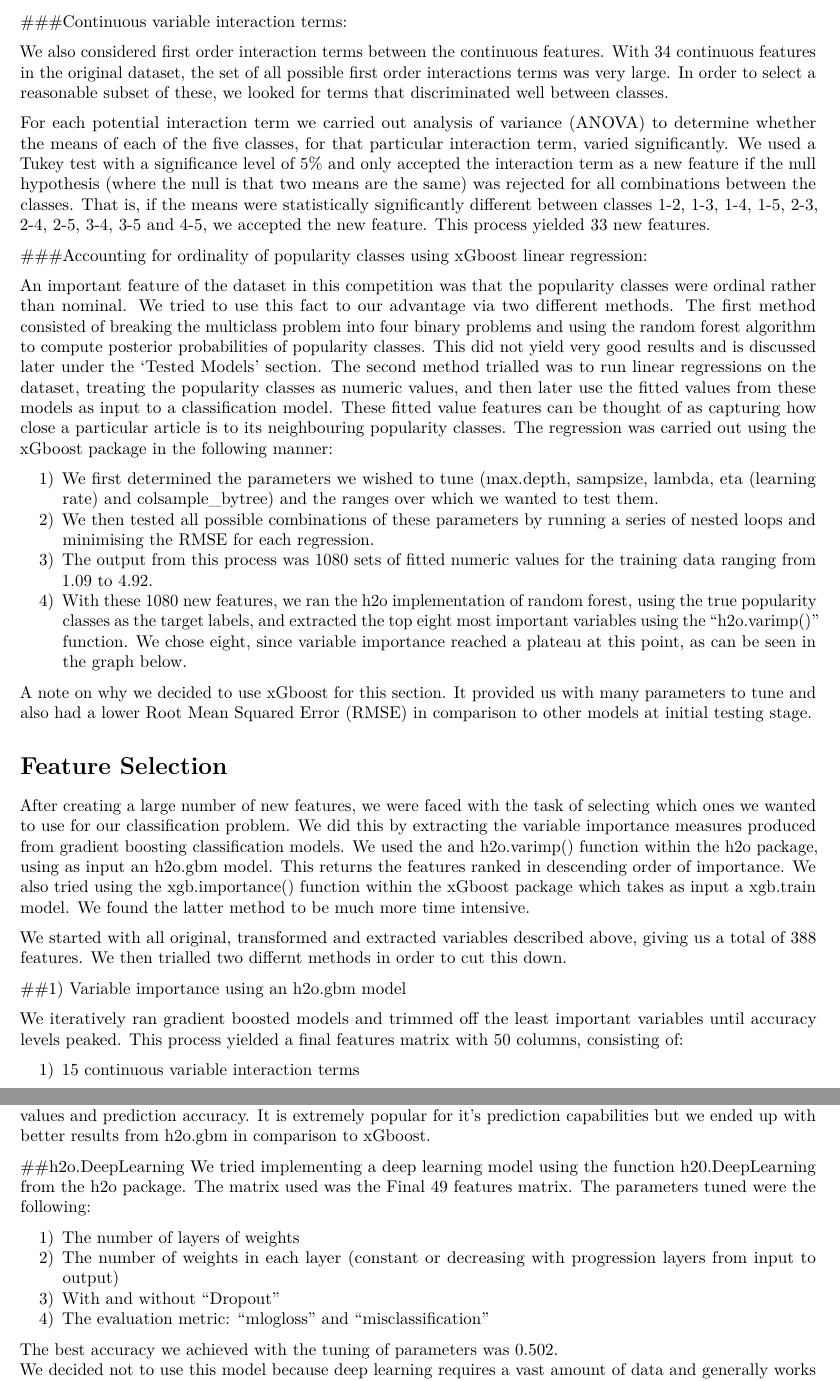
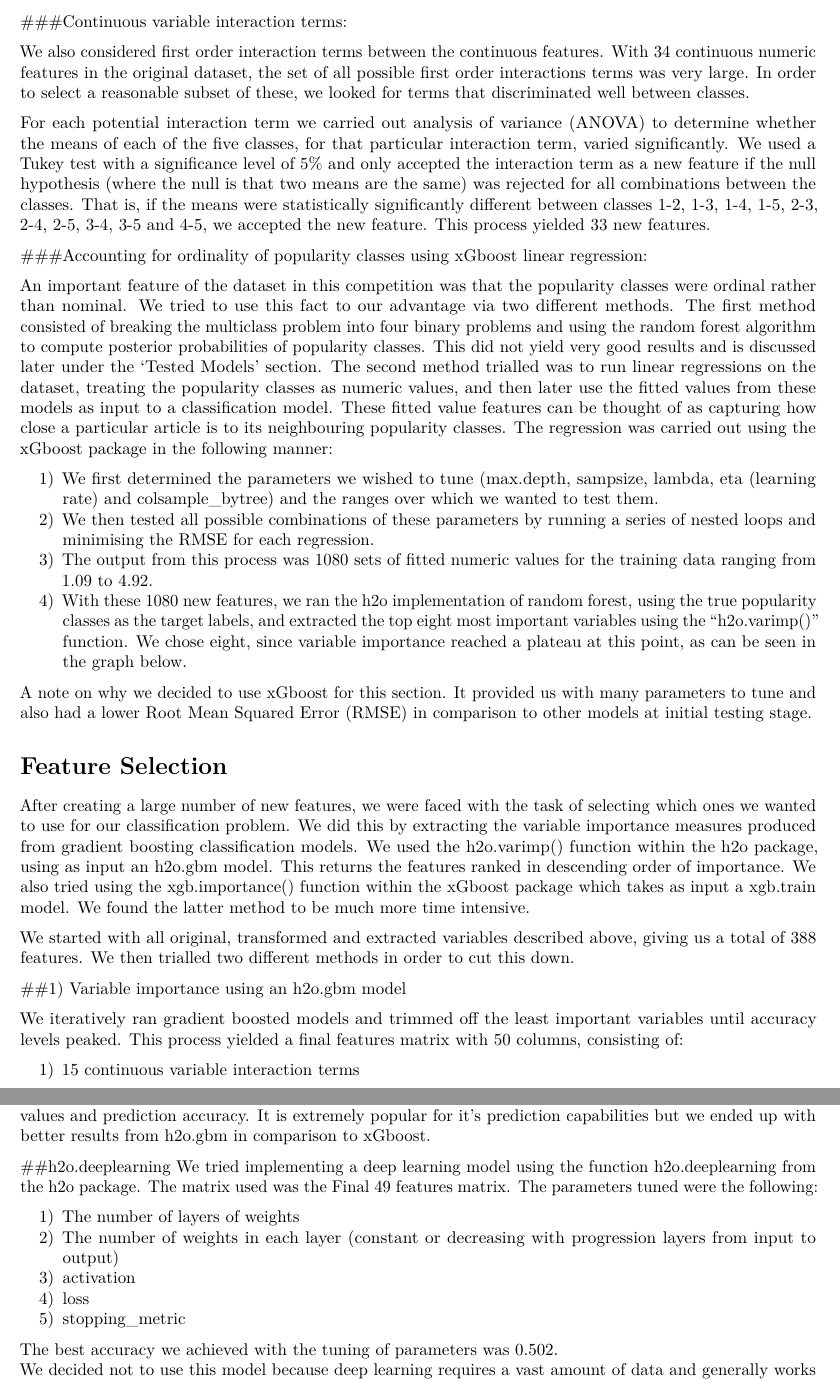
Before and after one commit to aspeijers/predicting-online-news-popularity, an R Markdown document (Report/Kaggle Report Final_rev1.Rmd): two parts of pages 3 and 4 of 5, joined at a grey line, cut so that both start at the same text. Rendered offline with R 4.5, knitr and Pandoc, then LaTeX, with nearby package versions; the code chunks are not run, so their results and figures are left out.

Commit message:
Report for Submission

```diff
--- a/Report/Kaggle Report Final_rev1.Rmd
+++ b/Report/Kaggle Report Final_rev1.Rmd
@@ -82,7 +82,7 @@ The idea behind these new features is that the first one somehow captures the ma
 
 ###Continuous variable interaction terms:
 
-We also considered first order interaction terms between the continuous features. With 34 continuous features in the original dataset, the set of all possible first order interactions terms was very large. In order to select a reasonable subset of these, we looked for terms that discriminated well between classes.
+We also considered first order interaction terms between the continuous features. With 34 continuous numeric features in the original dataset, the set of all possible first order interactions terms was very large. In order to select a reasonable subset of these, we looked for terms that discriminated well between classes.
 
 For each potential interaction term we carried out analysis of variance (ANOVA) to determine whether the means of each of the five classes, for that particular interaction term, varied significantly. We used a Tukey test with a significance level of 5% and only accepted the interaction term as a new feature if the null hypothesis (where the null is that two means are the same) was rejected for all combinations between the classes. That is, if the means were statistically significantly different between classes 1-2, 1-3, 1-4, 1-5, 2-3, 2-4, 2-5, 3-4, 3-5 and 4-5, we accepted the new feature. This process yielded 33 new features.
 
@@ -107,9 +107,9 @@ A note on why we decided to use xGboost for this section. It provided us with ma
 
 # Feature Selection
 
-After creating a large number of new features, we were faced with the task of selecting which ones we wanted to use for our classification problem. We did this by extracting the variable importance measures produced from gradient boosting classification models. We used the and h2o.varimp() function within the h2o package, using as input an h2o.gbm model. This returns the features ranked in descending order of importance. We also tried using the xgb.importance() function within the xGboost package which takes as input a xgb.train model. We found the latter method to be much more time intensive.
+After creating a large number of new features, we were faced with the task of selecting which ones we wanted to use for our classification problem. We did this by extracting the variable importance measures produced from gradient boosting classification models. We used the h2o.varimp() function within the h2o package, using as input an h2o.gbm model. This returns the features ranked in descending order of importance. We also tried using the xgb.importance() function within the xGboost package which takes as input a xgb.train model. We found the latter method to be much more time intensive.
 
-We started with all original, transformed and extracted variables described above, giving us a total of 388 features. We then trialled two differnt methods in order to cut this down.
+We started with all original, transformed and extracted variables described above, giving us a total of 388 features. We then trialled two different methods in order to cut this down.
 
 ##1) Variable importance using an h2o.gbm model
 
@@ -154,13 +154,14 @@ The parameters that were tuned in the gbm function were max.depth, sampsize, lam
 Note. Although we used xGboost as part of the feature selection process but we didn't use it for any of our submissions. The main reason behind this is that parameter tuning is quite difficult in comparison to the h2o implementation. Results can be unstable and we found it quite difficult to pick up trends between parameter values and prediction accuracy. It is extremely popular for it's prediction capabilities but we ended up with better results from h2o.gbm in comparison to xGboost.
 
 
-##h2o.DeepLearning
-We tried implementing a deep learning model using the function h20.DeepLearning from the h2o package. The matrix used was the Final 49 features matrix. The parameters tuned were the following:
+##h2o.deeplearning
+We tried implementing a deep learning model using the function h2o.deeplearning from the h2o package. The matrix used was the Final 49 features matrix. The parameters tuned were the following:
 
  1) The number of layers of weights
  2) The number of weights in each layer (constant or decreasing with progression layers from input to output)
- 3) With and without "Dropout"
- 4) The evaluation metric: "mlogloss" and "misclassification"
+ 3) activation
+ 4) loss
+ 5) stopping_metric
 
 The best accuracy we achieved with the tuning of parameters was 0.502.
 We decided not to use this model because deep learning requires a vast amount of data and generally works better for less structured datasets. The complexity of tuning the number of weights and layers was another disadvantage with this approach.
```
Also changed, not shown: Report/Kaggle_Report_Final_rev1.pdf, Report/Kaggle Report Final_rev1.Rmd (23 more changed lines).
